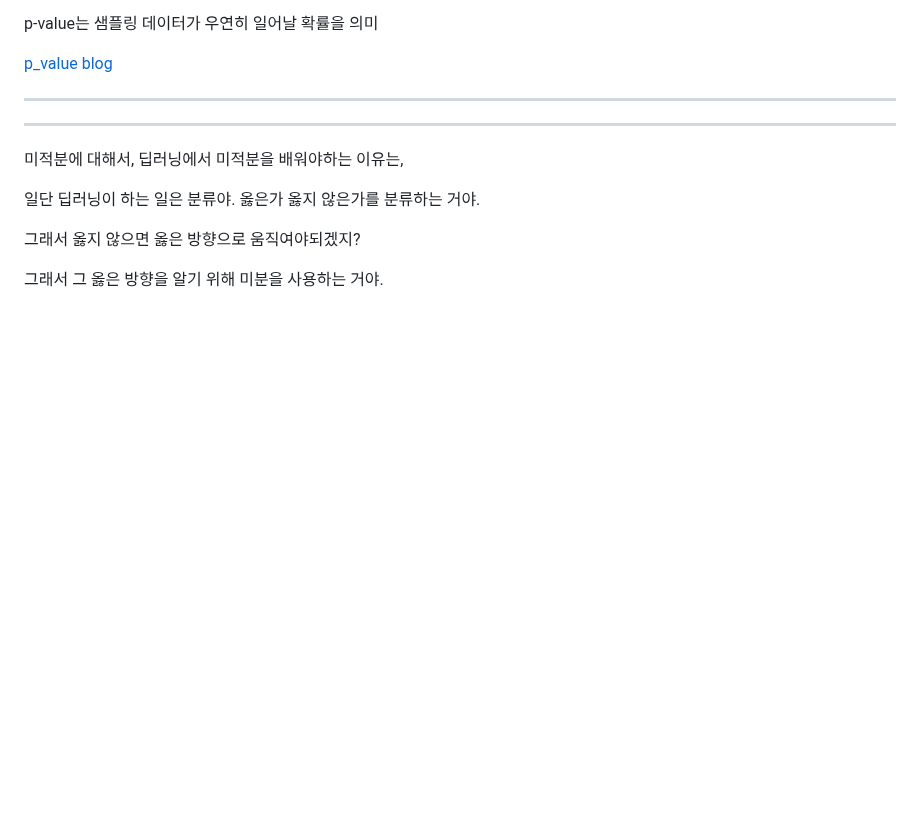
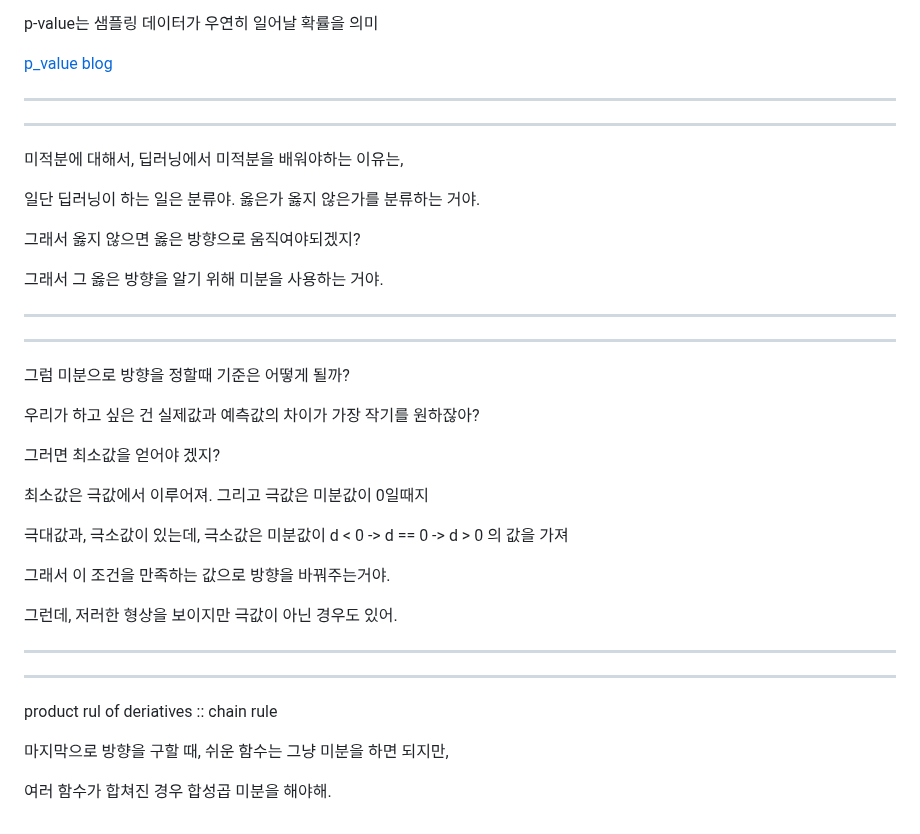
Before and after one commit to 0ginny/TIL, a Markdown page: 240326_DeepLearning_Restart/theory_for_teaching/Mathmatical_base_for_ML.md, the part around the change. Rendered like a GitHub page; blank space fills up the shorter version.

Commit message:
add basic concept of chain rule

```diff
--- a/240326_DeepLearning_Restart/theory_for_teaching/Mathmatical_base_for_ML.md
+++ b/240326_DeepLearning_Restart/theory_for_teaching/Mathmatical_base_for_ML.md
@@ -287,3 +287,29 @@ p-value는 샘플링 데이터가 우연히 일어날 확률을 의미
 그래서 옳지 않으면 옳은 방향으로 움직여야되겠지?
 
 그래서 그 옳은 방향을 알기 위해 미분을 사용하는 거야.
+
+---
+---
+
+그럼 미분으로 방향을 정할때 기준은 어떻게 될까?
+
+우리가 하고 싶은 건 실제값과 예측값의 차이가 가장 작기를 원하잖아?
+
+그러면 최소값을 얻어야 겠지?
+
+최소값은 극값에서 이루어져. 그리고 극값은 미분값이 0일때지
+
+극대값과, 극소값이 있는데, 극소값은 미분값이 d < 0 -> d == 0 -> d > 0 의 값을 가져
+
+그래서 이 조건을 만족하는 값으로 방향을 바꿔주는거야.
+
+그런데, 저러한 형상을 보이지만 극값이 아닌 경우도 있어.
+
+---
+---
+
+product rul of deriatives :: chain rule
+
+마지막으로 방향을 구할 때, 쉬운 함수는 그냥 미분을 하면 되지만,
+
+여러 함수가 합쳐진 경우 합성곱 미분을 해야해.
```
